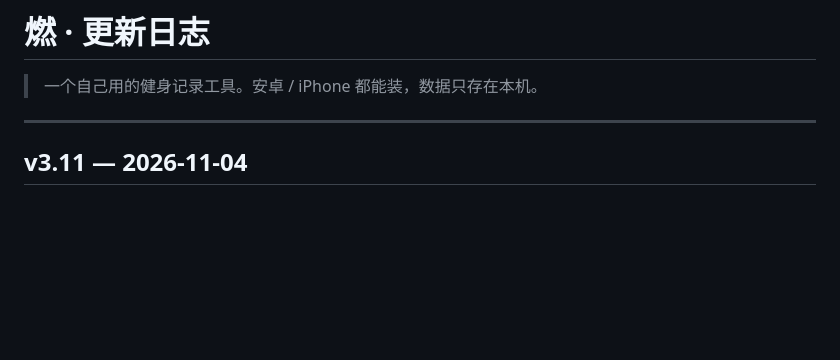
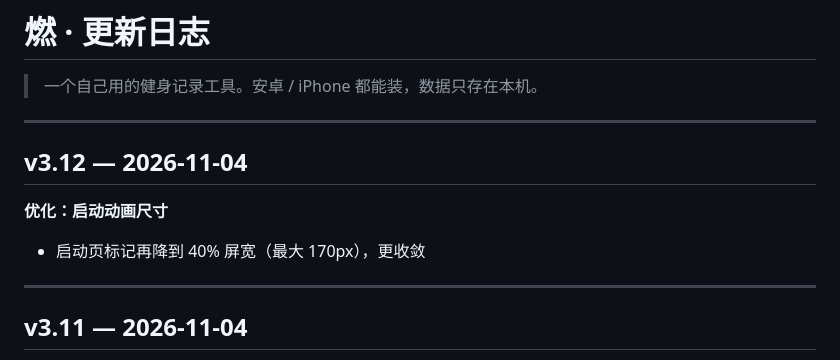
Before and after one commit to KONG222333/ran, a Markdown page: CHANGELOG.md, the part around the change. Drawn GitHub-style; blank space fills up the shorter version.

Commit message:
v3.12 CHANGELOG.md

```diff
--- a/CHANGELOG.md
+++ b/CHANGELOG.md
@@ -1,6 +1,14 @@
 # 燃 · 更新日志
 
 > 一个自己用的健身记录工具。安卓 / iPhone 都能装，数据只存在本机。
+
+---
+
+## v3.12 — 2026-11-04
+
+**优化：启动动画尺寸**
+
+- 启动页标记再降到 40% 屏宽（最大 170px），更收敛
 
 ---
 
```
